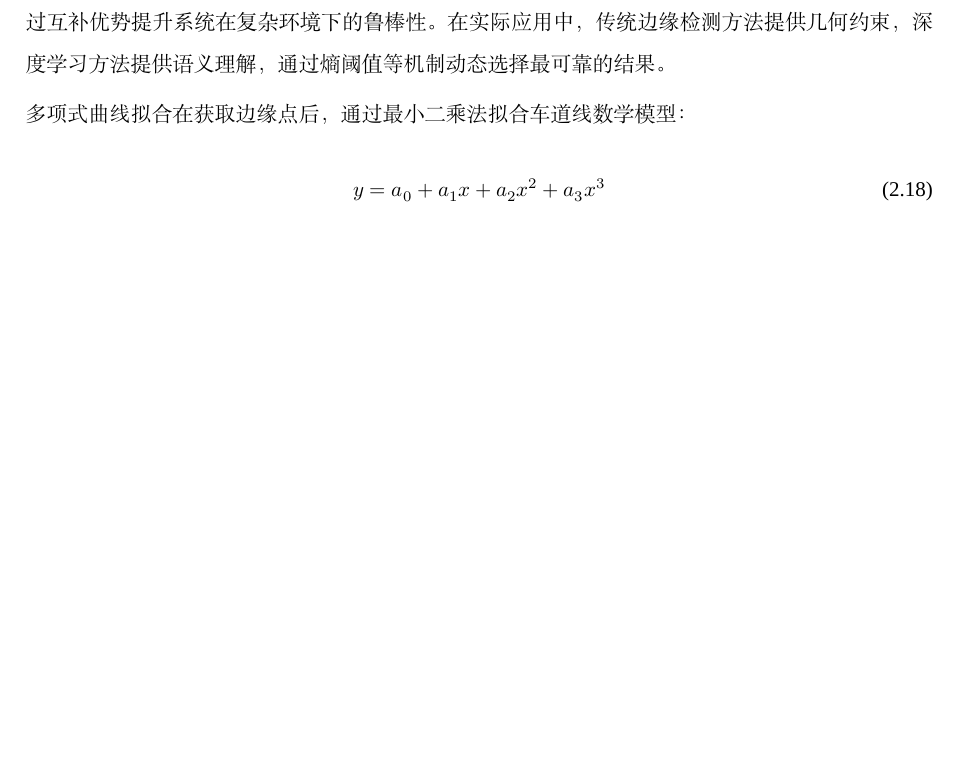
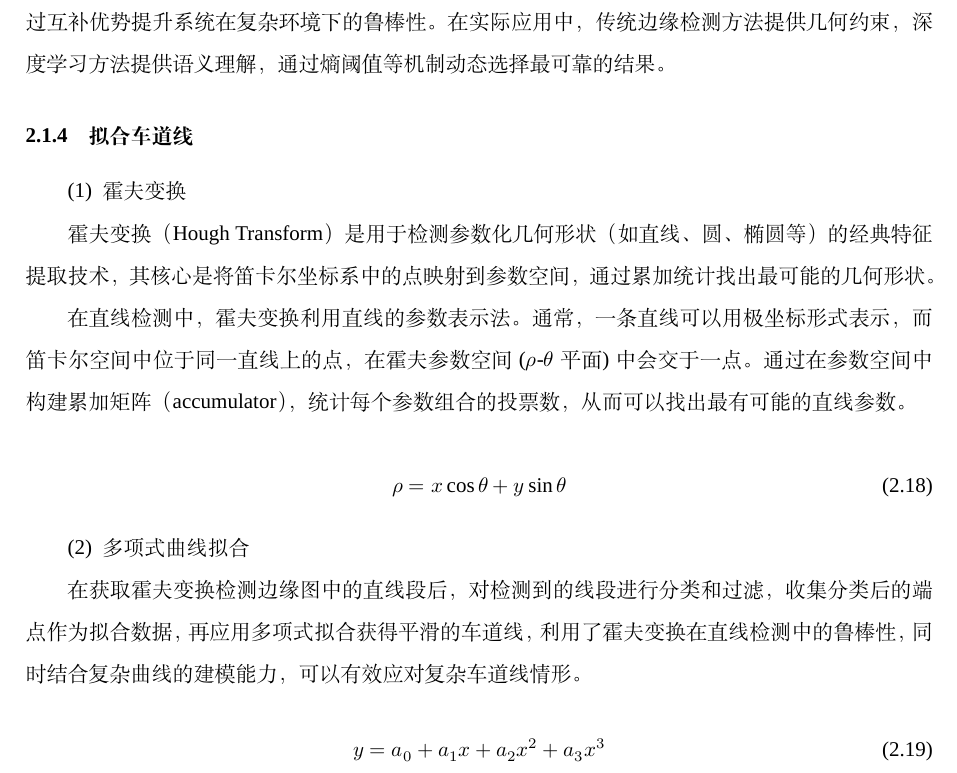
Before and after one commit to Chenpeel/LODCP, a LaTeX thesis (docs/thesis/thesis.tex): part of page 14 of 51 before the commit and part of page 14 of 52 after it, cut so that both start at the same text, the shorter picture padded with empty space. Compiled offline with XeLaTeX; a missing font is replaced by an installed copy or a similar font.

Commit message:
fix thesis

```diff
--- a/docs/thesis/thesis.tex
+++ b/docs/thesis/thesis.tex
@@ -658,8 +658,21 @@ E_{final} = \alpha \cdot E_{traditional} + (1-\alpha) \cdot E_{deep}
 \end{parlist}
 
 
+\subsubsection{拟合车道线}
+\begin{parlist}
+\item 霍夫变换
+
+霍夫变换（Hough Transform）是用于检测参数化几何形状（如直线、圆、椭圆等）的经典特征提取技术，其核心是将笛卡尔坐标系中的点映射到参数空间，通过累加统计找出最可能的几何形状。
+
+在直线检测中，霍夫变换利用直线的参数表示法。通常，一条直线可以用极坐标形式表示，而笛卡尔空间中位于同一直线上的点，在霍夫参数空间($\rho$-$\theta$平面)中会交于一点。通过在参数空间中构建累加矩阵（accumulator），统计每个参数组合的投票数，从而可以找出最有可能的直线参数。
+
+\begin{equation}
+\rho = x\cos\theta + y\sin\theta
+\end{equation}
+
 \item 多项式曲线拟合
-在获取边缘点后，通过最小二乘法拟合车道线数学模型：
+
+在获取霍夫变换检测边缘图中的直线段后，对检测到的线段进行分类和过滤，收集分类后的端点作为拟合数据，再应用多项式拟合获得平滑的车道线，利用了霍夫变换在直线检测中的鲁棒性，同时结合复杂曲线的建模能力，可以有效应对复杂车道线情形。
 \begin{equation}
 y = a_0 + a_1x + a_2x^2 + a_3x^3
 \end{equation}
```
Also changed, not shown: docs/thesis/thesis.tex (2 more changed lines), 1 other file.
